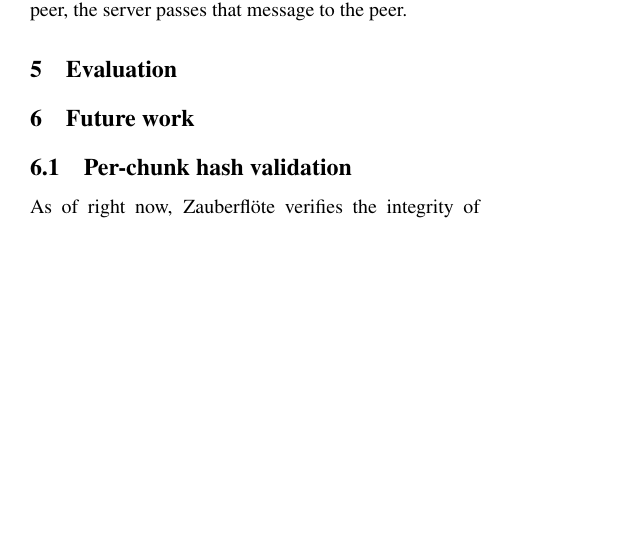
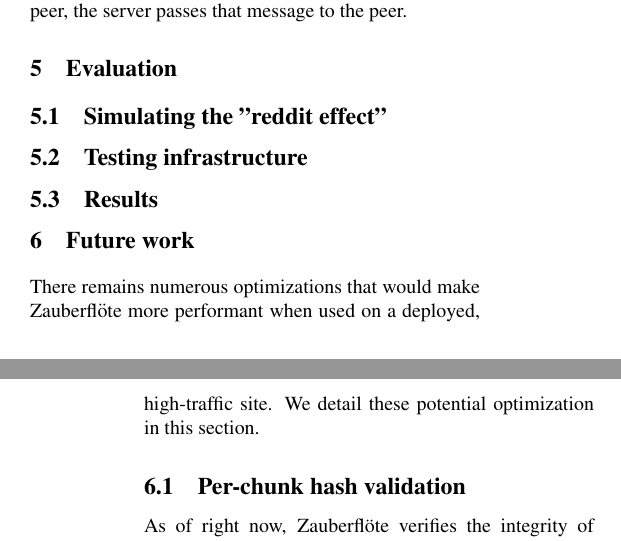
Before and after one commit to wwwiretap/zauberflote, a LaTeX paper (doc/paper/paper.tex): part of one column of page 3 of 5 before the commit and two parts of the columns of pages 3 and 4 of 5 after it, the two joined at a grey line, cut so that both start at the same text, the shorter picture padded with empty space. Compiled offline with pdfLaTeX.

Commit message:
adding results subsections

```diff
--- a/doc/paper/paper.tex
+++ b/doc/paper/paper.tex
@@ -255,9 +255,26 @@ websocket connection with that peer, the server passes that message to the peer.
 
 \section{Evaluation}
 
-% TODO
+% TODO simple HTML page loading one resource
+
+% TODO visual aid showing load time
+
+\subsection{Simulating the "reddit effect"}
+
+% TODO hosting resource (image) on throttled server
+
+\subsection{Testing infrastructure}
+
+% TODO selenium & scala
+% anish should probably do this section
+
+\subsection{Results}
 
 \section{Future work}
+
+There remains numerous optimizations that would make \zbf more performant
+when used on a deployed, high-traffic site. We detail these potential optimization
+in this section.
 
 \subsection{Per-chunk hash validation}
 As of right now, \zbf verifies the integrity of the downloaded resource once all
```
